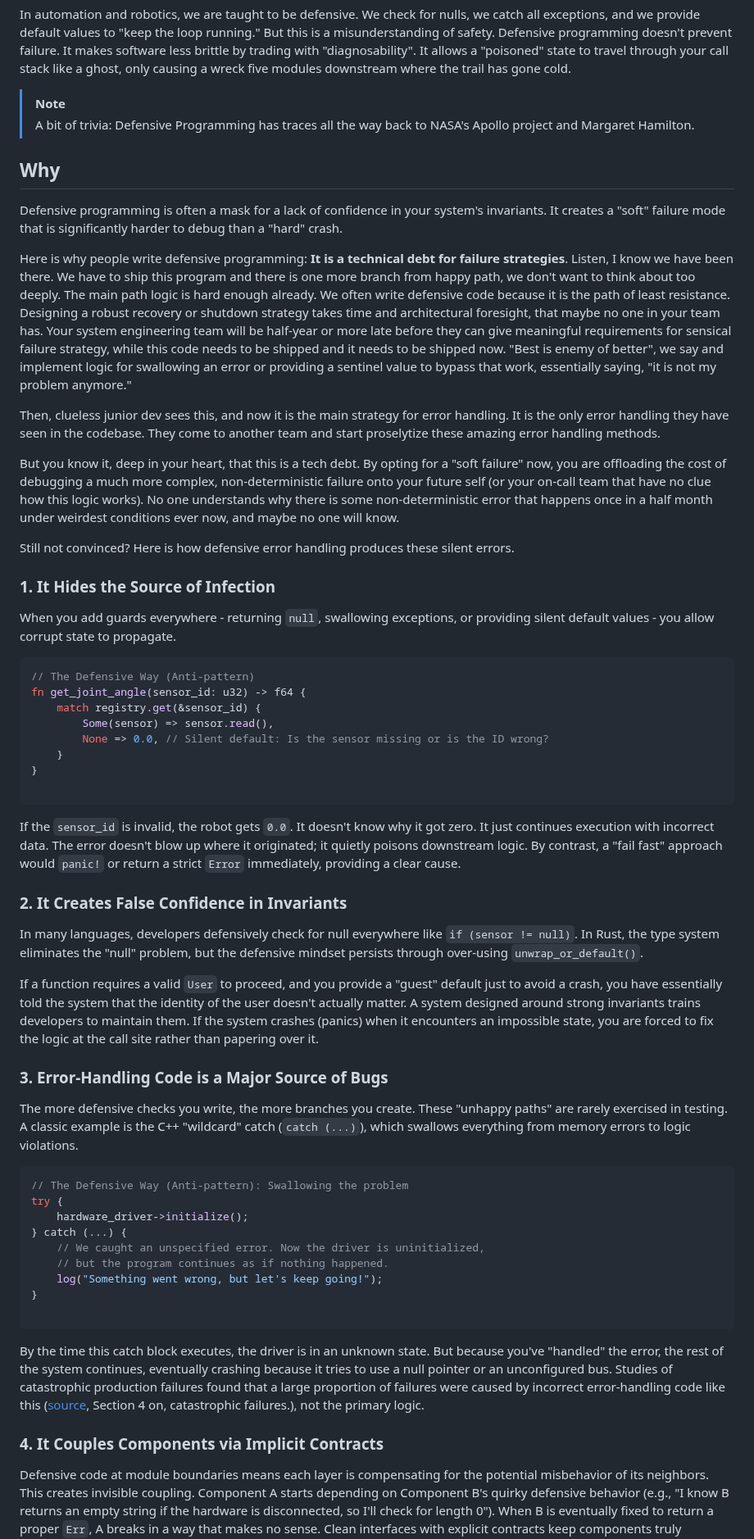
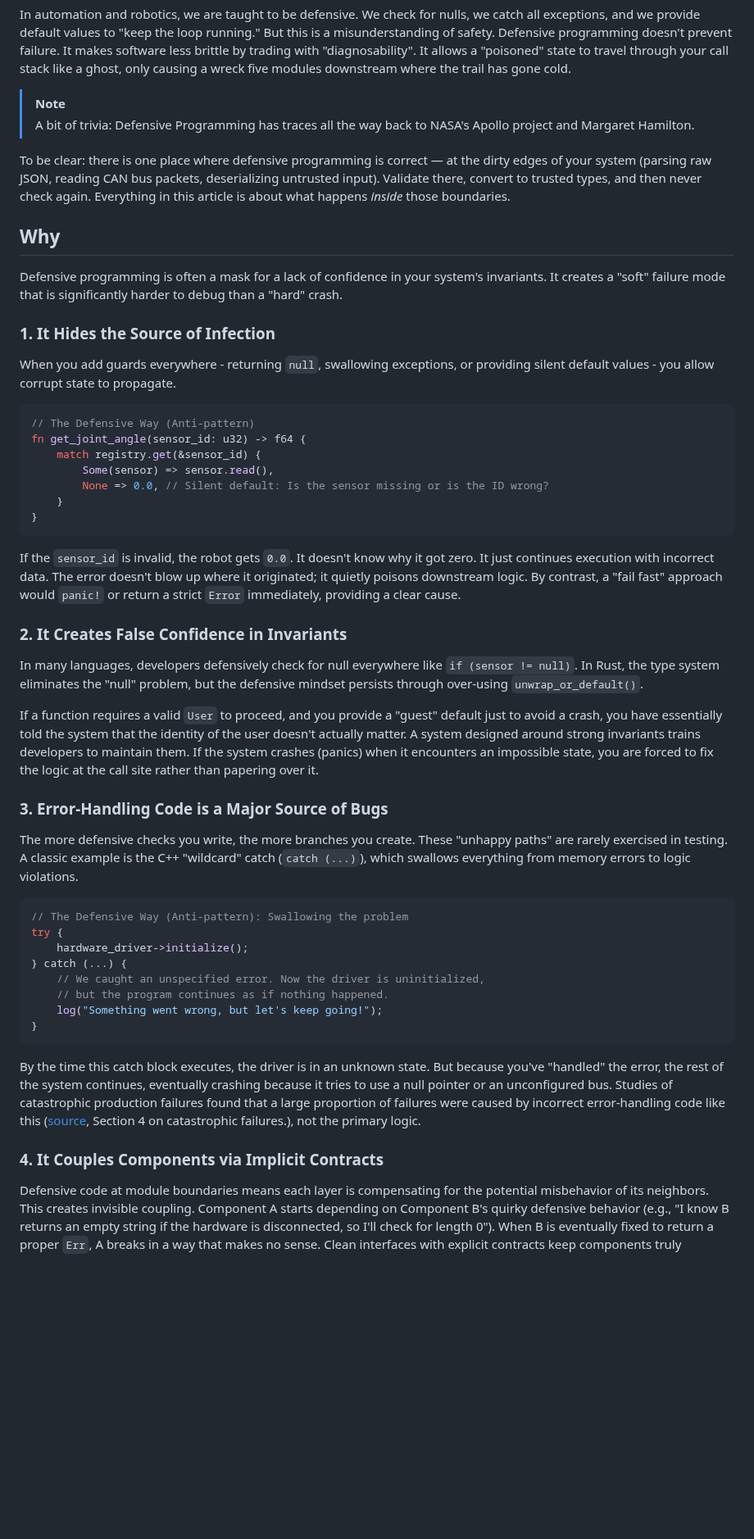
Before and after one commit to bexultan-rakhim/toolbox, a Markdown page: design/concepts/FailFast.md, the part around one of its changes. Shown at 82% size. Drawn GitHub-style; blank space fills up the shorter version.

````diff
--- a/design/concepts/FailFast.md
+++ b/design/concepts/FailFast.md
@@ -13,20 +12,14 @@ In automation and robotics, we are taught to be defensive. We check for nulls, w
 > [!NOTE]
 > A bit of trivia: Defensive Programming has traces all the way back to NASA's Apollo project and Margaret Hamilton.
 
+To be clear: there is one place where defensive programming is correct — at the dirty edges of your system (parsing raw JSON, reading CAN bus packets, deserializing untrusted input). Validate there, convert to trusted types, and then never check again. Everything in this article is about what happens *inside* those boundaries.
+
 Why
 ---
 
 Defensive programming is often a mask for a lack of confidence in your system's invariants. It creates a "soft" failure mode that is significantly harder to debug than a "hard" crash.
 
-Here is why people write defensive programming: **It is a technical debt for failure strategies**. Listen, I know we have been there. We have to ship this program and there is one more branch from happy path, we don't want to think about too deeply. The main path logic is hard enough already. We often write defensive code because it is the path of least resistance. Designing a robust recovery or shutdown strategy takes time and architectural foresight, that maybe no one in your team has. Your system engineering team will be half-year or more late before they can give meaningful requirements for sensical failure strategy, while this code needs to be shipped and it needs to be shipped now. "Best is enemy of better", we say and implement logic for swallowing an error or providing a sentinel value to bypass that work, essentially saying, "it is not my problem anymore."
-
-Then, clueless junior dev sees this, and now it is the main strategy for error handling. It is the only error handling they have seen in the codebase. They come to another team and start proselytize these amazing error handling methods.
-
-But you know it, deep in your heart, that this is a tech debt. By opting for a "soft failure" now, you are offloading the cost of debugging a much more complex, non-deterministic failure onto your future self (or your on-call team that have no clue how this logic works). No one understands why there is some non-deterministic error that happens once in a half month under weirdest conditions ever now, and maybe no one will know.
-
-Still not convinced? Here is how defensive error handling produces these silent errors.
-
-### 1\. It Hides the Source of Infection
+### 1. It Hides the Source of Infection
 
 When you add guards everywhere - returning `null`, swallowing exceptions, or providing silent default values - you allow corrupt state to propagate.
 
@@ -38,18 +31,17 @@ fn get_joint_angle(sensor_id: u32) -> f64 {
         None => 0.0, // Silent default: Is the sensor missing or is the ID wrong?
     }
 }
-
 ```
 
 If the `sensor_id` is invalid, the robot gets `0.0`. It doesn't know why it got zero. It just continues execution with incorrect data. The error doesn't blow up where it originated; it quietly poisons downstream logic. By contrast, a "fail fast" approach would `panic!` or return a strict `Error` immediately, providing a clear cause.
 
-### 2\. It Creates False Confidence in Invariants
+### 2. It Creates False Confidence in Invariants
 
 In many languages, developers defensively check for null everywhere like `if (sensor != null)`. In Rust, the type system eliminates the "null" problem, but the defensive mindset persists through over-using `unwrap_or_default()`.
 
 If a function requires a valid `User` to proceed, and you provide a "guest" default just to avoid a crash, you have essentially told the system that the identity of the user doesn't actually matter. A system designed around strong invariants trains developers to maintain them. If the system crashes (panics) when it encounters an impossible state, you are forced to fix the logic at the call site rather than papering over it.
 
-### 3\. Error-Handling Code is a Major Source of Bugs
+### 3. Error-Handling Code is a Major Source of Bugs
 
 The more defensive checks you write, the more branches you create. These "unhappy paths" are rarely exercised in testing. A classic example is the C++ "wildcard" catch (`catch (...)`), which swallows everything from memory errors to logic violations.
 
@@ -62,12 +54,11 @@ try {
     // but the program continues as if nothing happened.
     log("Something went wrong, but let's keep going!");
 }
-
 ```
 
-By the time this catch block executes, the driver is in an unknown state. But because you've "handled" the error, the rest of the system continues, eventually crashing because it tries to use a null pointer or an unconfigured bus. Studies of catastrophic production failures found that a large proportion of failures were caused by incorrect error-handling code like this ([source](https://www.usenix.org/system/files/conference/osdi14/osdi14-paper-yuan.pdf), Section 4 on, catastrophic failures.), not the primary logic.
+By the time this catch block executes, the driver is in an unknown state. But because you've "handled" the error, the rest of the system continues, eventually crashing because it tries to use a null pointer or an unconfigured bus. Studies of catastrophic production failures found that a large proportion of failures were caused by incorrect error-handling code like this ([source](https://www.usenix.org/system/files/conference/osdi14/osdi14-paper-yuan.pdf), Section 4 on catastrophic failures.), not the primary logic.
 
-### 4\. It Couples Components via Implicit Contracts
+### 4. It Couples Components via Implicit Contracts
 
 Defensive code at module boundaries means each layer is compensating for the potential misbehavior of its neighbors. This creates invisible coupling. Component A starts depending on Component B's quirky defensive behavior (e.g., "I know B returns an empty string if the hardware is disconnected, so I'll check for length 0"). When B is eventually fixed to return a proper `Err`, A breaks in a way that makes no sense. Clean interfaces with explicit contracts keep components truly decoupled.
 
````
Also changed, not shown: other parts of design/concepts/FailFast.md (+46 -17 lines).
